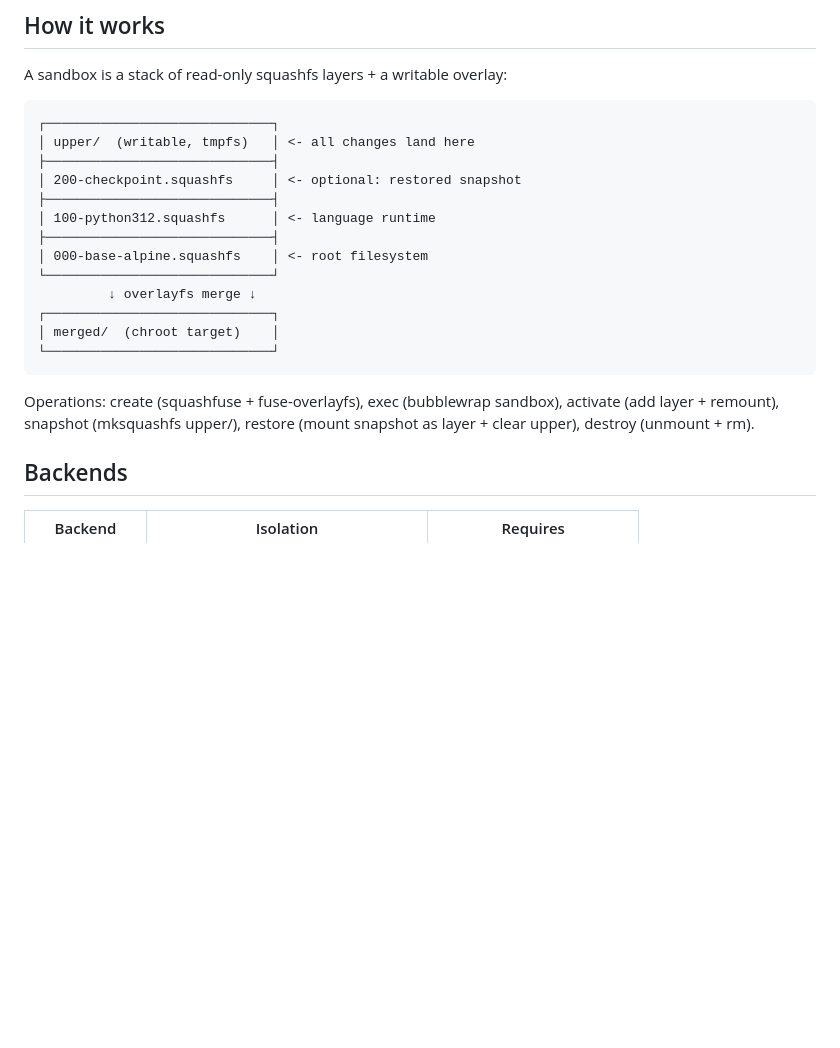
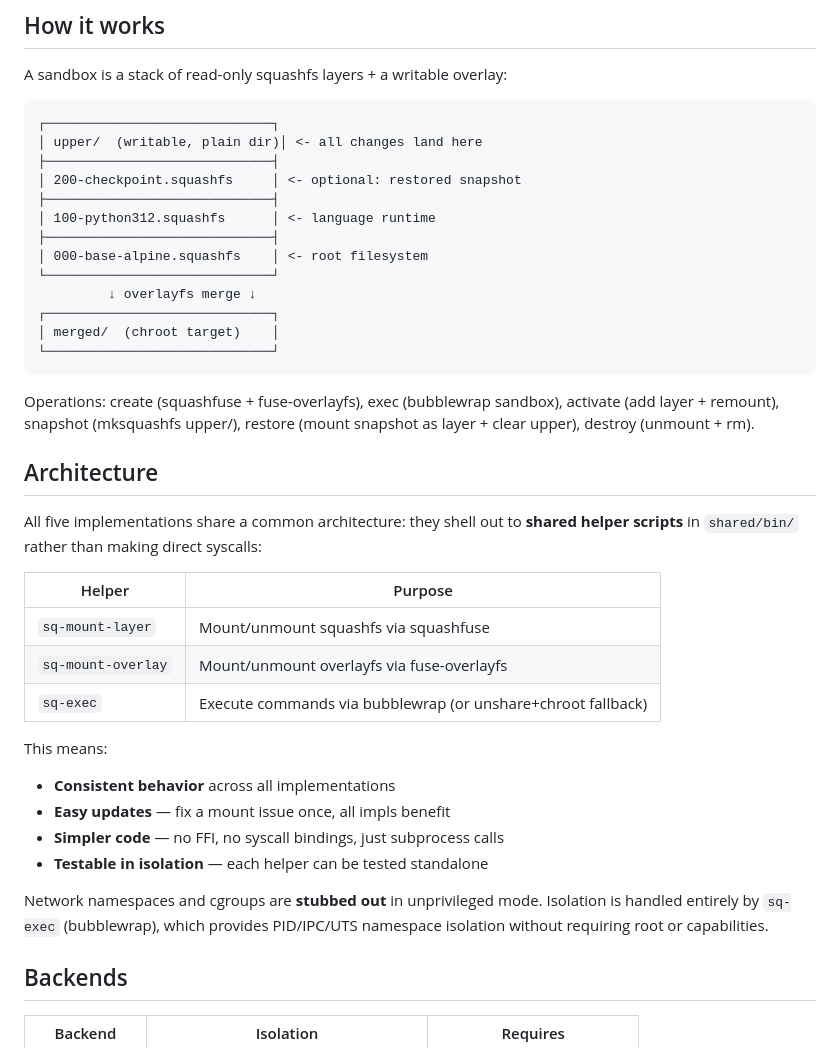
Before and after one commit to pyrex41/sq-sandbox, a Markdown page: README.md, the part around the change. Rendered like a GitHub page; blank space fills up the shorter version.

Commit message:
docs: update README for unprivileged architecture
- Change upper layer from tmpfs to plain directory
- Document shared helper scripts (sq-mount-layer, sq-mount-overlay, sq-exec)
- Note that netns/cgroup are stubbed in unprivileged mode

````diff
--- a/README.md
+++ b/README.md
@@ -61,7 +61,7 @@ A sandbox is a stack of read-only squashfs layers + a writable overlay:
 
 ```
 ┌─────────────────────────────┐
-│ upper/  (writable, tmpfs)   │ <- all changes land here
+│ upper/  (writable, plain dir)│ <- all changes land here
 ├─────────────────────────────┤
 │ 200-checkpoint.squashfs     │ <- optional: restored snapshot
 ├─────────────────────────────┤
@@ -78,6 +78,27 @@ A sandbox is a stack of read-only squashfs layers + a writable overlay:
 Operations: create (squashfuse + fuse-overlayfs), exec (bubblewrap sandbox),
 activate (add layer + remount), snapshot (mksquashfs upper/),
 restore (mount snapshot as layer + clear upper), destroy (unmount + rm).
+
+## Architecture
+
+All five implementations share a common architecture: they shell out to **shared
+helper scripts** in `shared/bin/` rather than making direct syscalls:
+
+| Helper | Purpose |
+|--------|---------|
+| `sq-mount-layer` | Mount/unmount squashfs via squashfuse |
+| `sq-mount-overlay` | Mount/unmount overlayfs via fuse-overlayfs |
+| `sq-exec` | Execute commands via bubblewrap (or unshare+chroot fallback) |
+
+This means:
+- **Consistent behavior** across all implementations
+- **Easy updates** — fix a mount issue once, all impls benefit
+- **Simpler code** — no FFI, no syscall bindings, just subprocess calls
+- **Testable in isolation** — each helper can be tested standalone
+
+Network namespaces and cgroups are **stubbed out** in unprivileged mode.
+Isolation is handled entirely by `sq-exec` (bubblewrap), which provides
+PID/IPC/UTS namespace isolation without requiring root or capabilities.
 
 ## Backends
 
````
